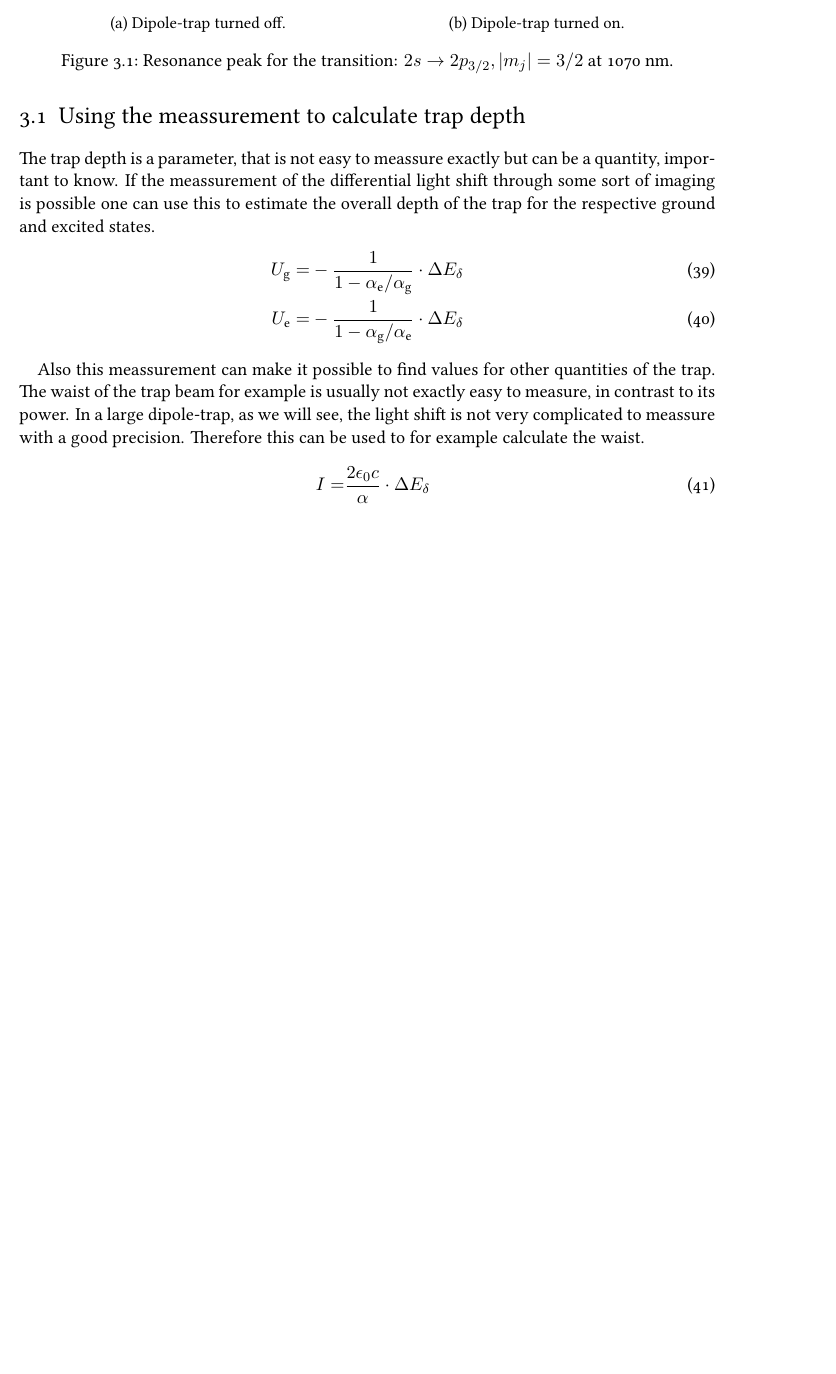
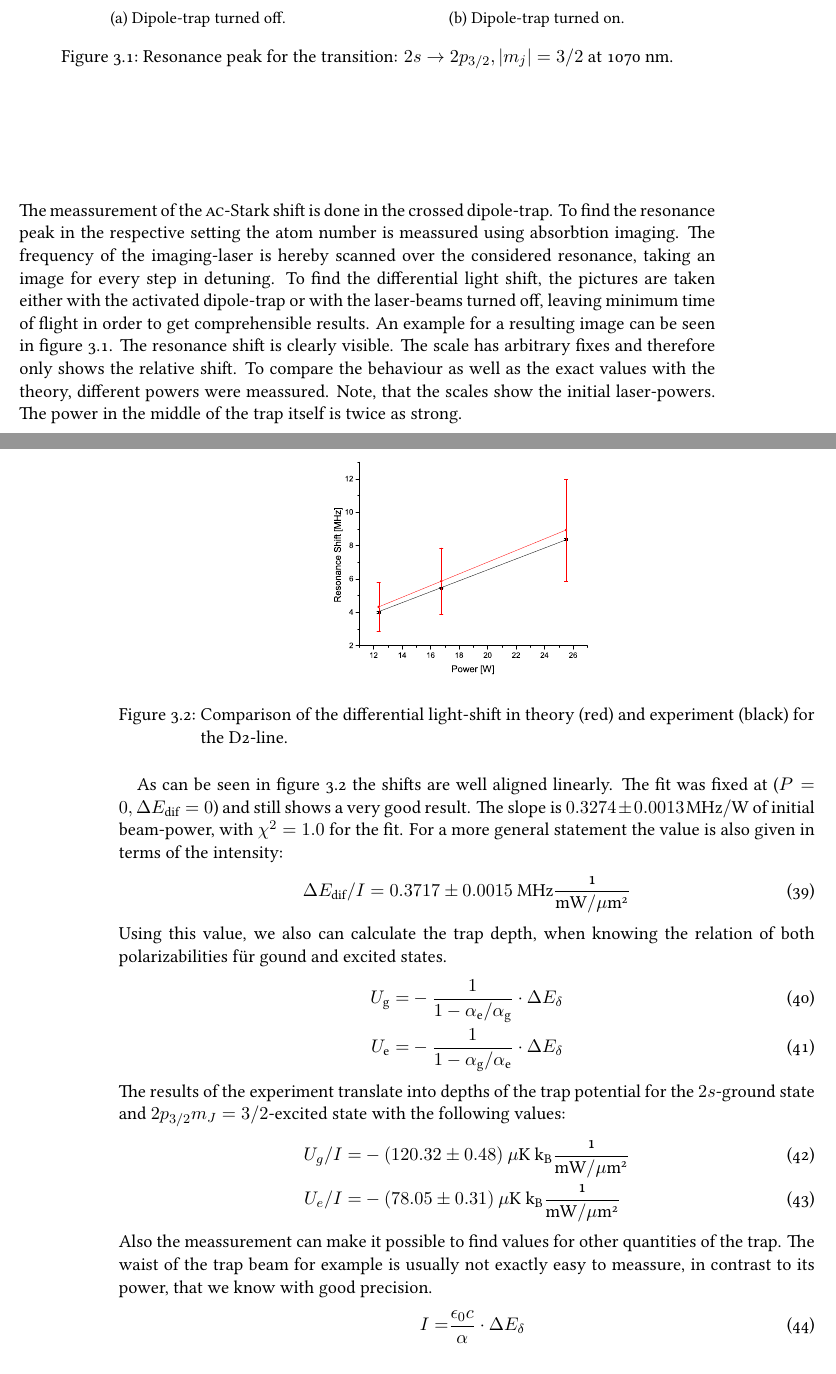
Before and after one commit to JayFF/bachelorarbeit, a LaTeX thesis (BA.tex, which reads measurements.tex): part of page 17 of 18 before the commit and two parts of pages 17 and 18 of 19 after it, the two joined at a grey line, cut so that both start at the same text, the shorter picture padded with empty space. Compiled offline with XeLaTeX.

Commit message:
meassurements calculation

```diff
--- a/measurements.tex
+++ b/measurements.tex
@@ -16,18 +16,33 @@
 \label{resonance}
 \end{figure}
 
+The meassurement of the \textsc{ac}-Stark shift is done in the crossed dipole-trap. To find the resonance peak in the respective setting the atom number is meassured using absorbtion imaging. The frequency of the imaging-laser is hereby scanned over the considered resonance, taking an image for every step in detuning. To find the differential light shift, the pictures are taken either with the activated dipole-trap or with the laser-beams turned off, leaving minimum time of flight in order to get comprehensible results. An example for a resulting image can be seen in figure \ref{resonance}. The resonance shift is clearly visible. The scale has arbitrary fixes and therefore only shows the relative shift. To compare the behaviour as well as the exact values with the theory, different powers were meassured. Note, that the scales show the initial laser-powers. The power in the middle of the trap itself is twice as strong.
 
+\begin{figure}[H]
+\centering
+\begin{subfigure}[b]{0.48\textwidth}
+                \includegraphics[width=\textwidth]{Shift2}
+\end{subfigure}
+\caption{Comparison of the differential light-shift in theory (red) and experiment (black) for the D2-line.}
+\label{shifts}
+\end{figure}
 
-\section{Using the meassurement to calculate trap depth}
-
-The trap depth is a parameter, that is not easy to meassure exactly but can be a quantity, important to know. If the meassurement of the differential light shift through some sort of imaging is possible one can use this to estimate the overall depth of the trap for the respective ground and excited states.
+As can be seen in figure \ref{shifts} the shifts are well aligned linearly. The fit was fixed at ($P=0, \Delta E_\mathrm{dif}=0$) and still shows a very good result. The slope is $0.3274\pm 0.0013\unit{MHz/W}$ of initial beam-power, with $\chi^2=1.0$ for the fit. For a more general statement the value is also given in terms of the intensity:
+\begin{equation}
+\Delta E_\mathrm{dif}/I=0.3717\pm 0.0015\unit{MHz\frac{1}{mW/\mu m^2}}
+\end{equation}
+Using this value, we also can calculate the trap depth, when knowing the relation of both polarizabilities für gound and excited states.
 \begin{align}
 U_{\mathrm{g}}=&-\frac{1}{1-\alpha_{\mathrm{e}}/\alpha_{\mathrm{g}}}\cdot \Delta E_\delta\\
 U_{\mathrm{e}}=&-\frac{1}{1-\alpha_{\mathrm{g}}/\alpha_{\mathrm{e}}}\cdot \Delta E_\delta
 \end{align}
-
-Also this meassurement can make it possible to find values for other quantities of the trap. The waist of the trap beam for example is usually not exactly easy to measure, in contrast to its power. In a large dipole-trap, as we will see, the light shift is not very complicated to meassure with a good precision. Therefore this can be used to for example calculate the waist.
+The results of the experiment translate into depths of the trap potential for the $2s$-ground state and $2p_{3/2} m_J=3/2$-excited state with the following values:
 \begin{align}
-I=&\frac{2\epsilon_0 c}{\alpha}\cdot \Delta E_\delta\\\notag\\
+U_g/I=&-(120.32\pm 0.48)\unit{\mu K\ k_B\frac{1}{mW/\mu m^2}}\\
+U_e/I=&-(78.05\pm 0.31)\unit{\mu K\ k_B\frac{1}{mW/\mu m^2}}
+\end{align}
+Also the meassurement can make it possible to find values for other quantities of the trap. The waist of the trap beam for example is usually not exactly easy to meassure, in contrast to its power, that we know with good precision.
+\begin{align}
+I=&\frac{\epsilon_0 c}{\alpha}\cdot \Delta E_\delta\\\notag\\
 w_0=&\sqrt{\frac{2P}{\pi I}}
 \end{align}
```
Also changed, not shown: measurements.tex (13 more changed lines), 11 other files.
